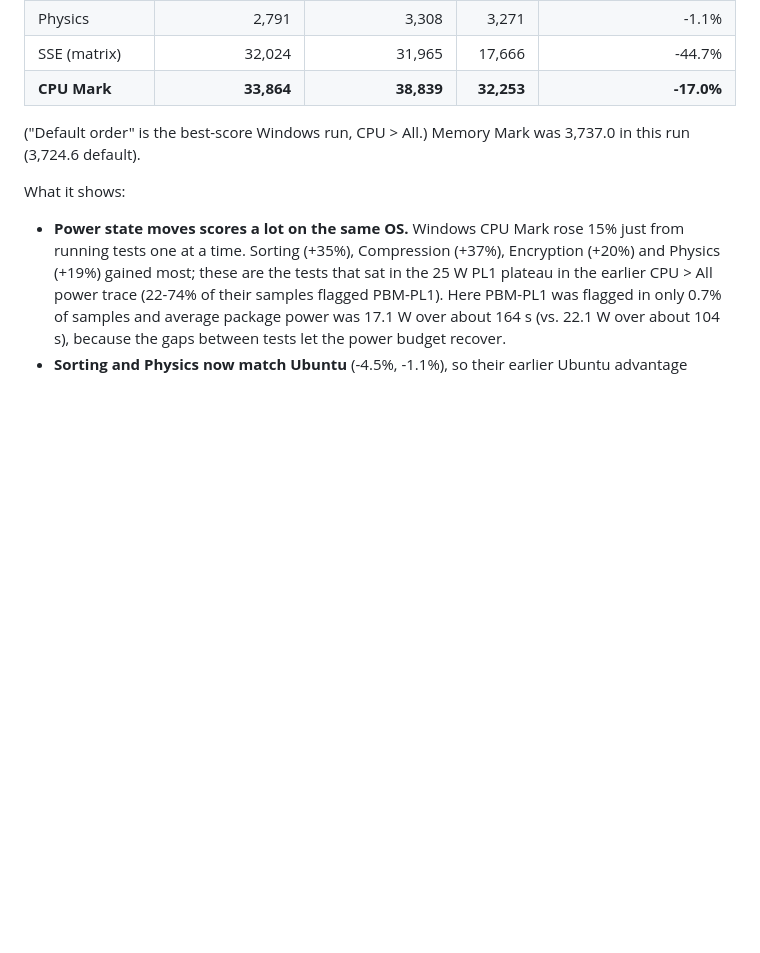
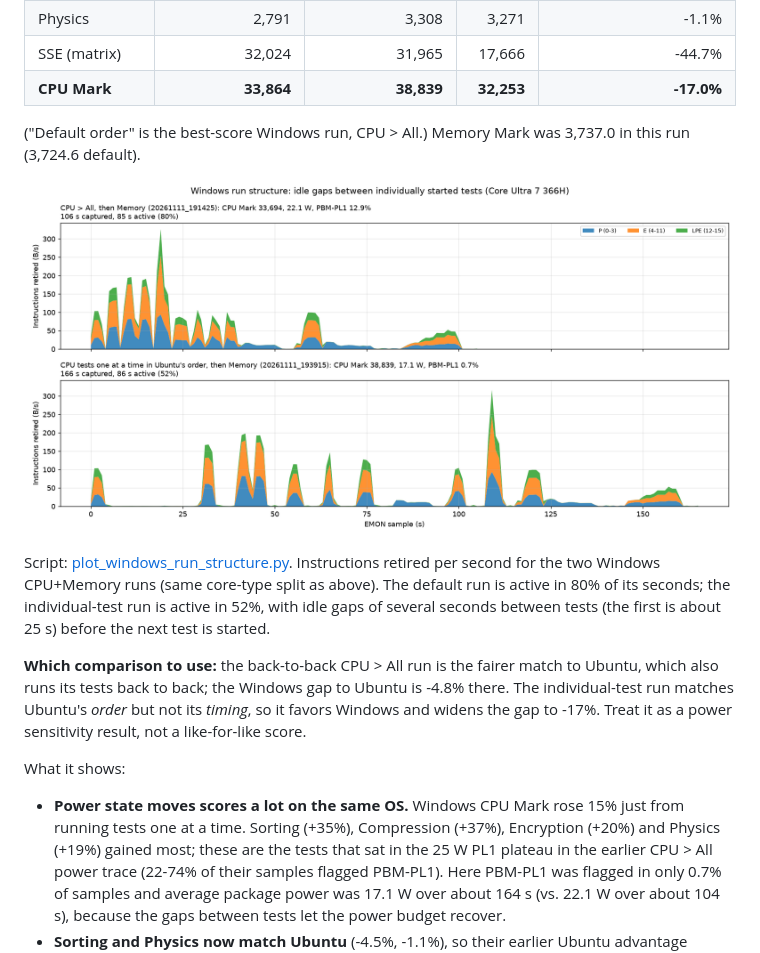
Before and after one commit to KhairulIzwan/passmark-socwatch-emon-win, a Markdown page: reports/WINDOWS_VS_UBUNTU_BEST_SCORE.md, the part around the change. GitHub-like rendering; pictures changed too: reports/windows_run_structure.png (added); blank space fills up the shorter version.

```diff
--- a/reports/WINDOWS_VS_UBUNTU_BEST_SCORE.md
+++ b/reports/WINDOWS_VS_UBUNTU_BEST_SCORE.md
@@ -137,6 +137,20 @@ Compression, Single Threaded, Physics, SSE), then Memory (`-CpuOrder Ubuntu`,
 ("Default order" is the best-score Windows run, CPU > All.) Memory Mark was
 3,737.0 in this run (3,724.6 default).
 
+![Windows run structure](windows_run_structure.png)
+
+Script: [plot_windows_run_structure.py](plot_windows_run_structure.py). Instructions
+retired per second for the two Windows CPU+Memory runs (same core-type split as
+above). The default run is active in 80% of its seconds; the individual-test run
+is active in 52%, with idle gaps of several seconds between tests (the first
+is about 25 s) before the next test is started.
+
+**Which comparison to use:** the back-to-back CPU > All run is the fairer match
+to Ubuntu, which also runs its tests back to back; the Windows gap to Ubuntu is
+-4.8% there. The individual-test run matches Ubuntu's *order* but not its
+*timing*, so it favors Windows and widens the gap to -17%. Treat it as a power
+sensitivity result, not a like-for-like score.
+
 What it shows:
 
 - **Power state moves scores a lot on the same OS.** Windows CPU Mark rose
```
Also changed, not shown: README.md (+1 -1 lines), 5 other files.
